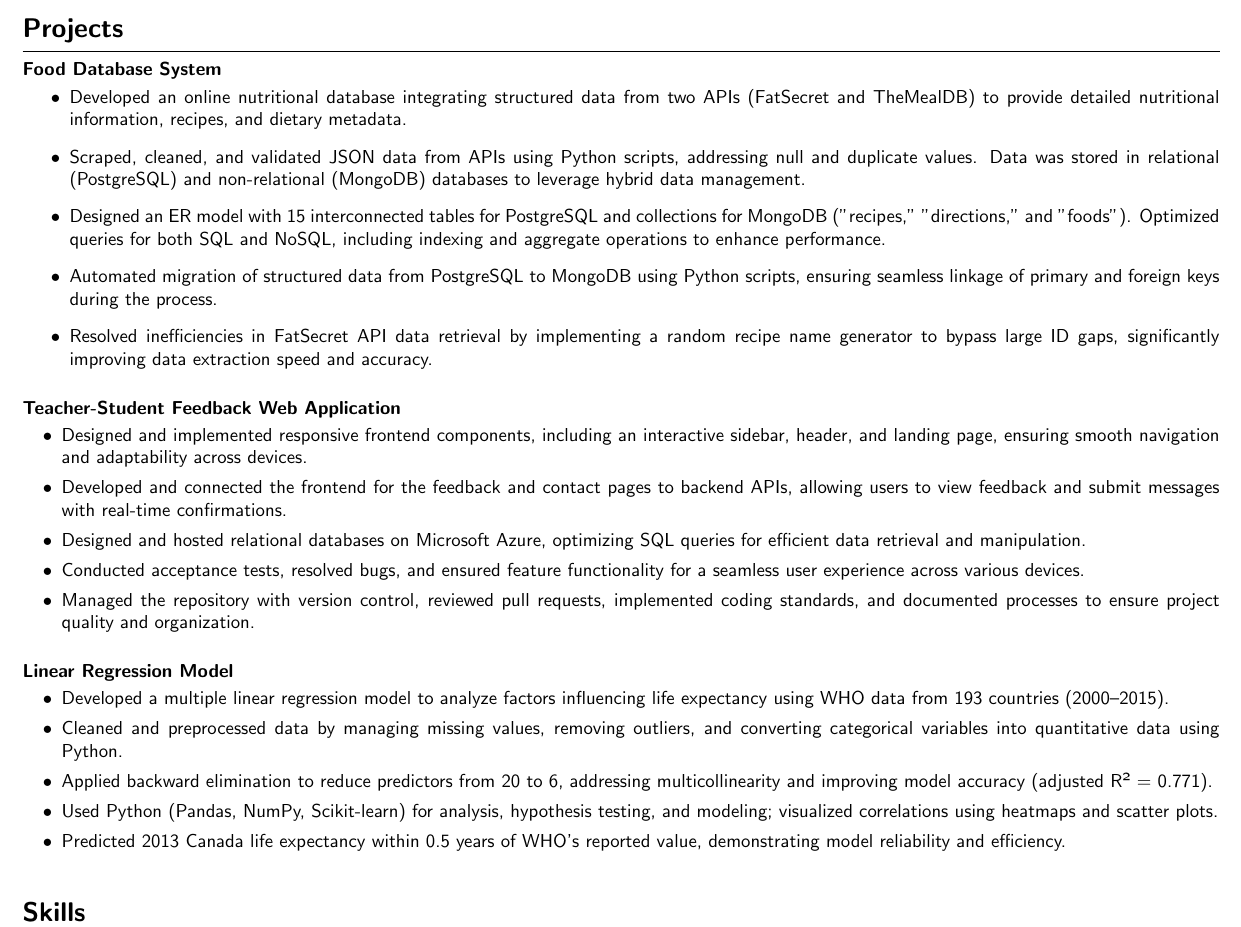
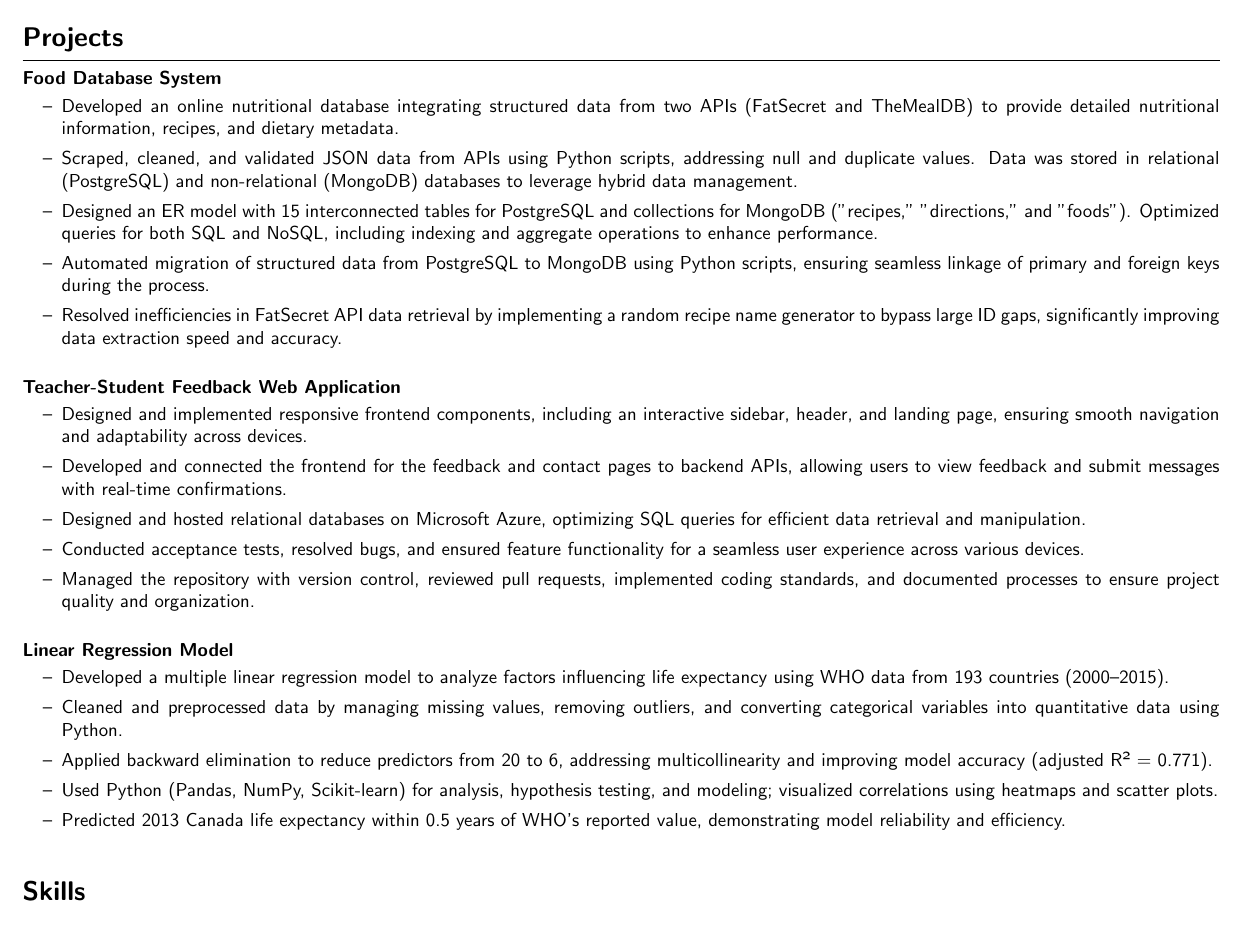
Before and after one commit to Extinctable/Curriculum-Vitae, a LaTeX CV (Curriculum_Vitae/Massimo's_CV.tex): part of the page, cut so that both start at the same text. Compiled offline with pdfLaTeX.

Commit message:
Added dashed lines to project descriptions

```diff
--- a/Curriculum_Vitae/Massimo's_CV.tex
+++ b/Curriculum_Vitae/Massimo's_CV.tex
@@ -67,7 +67,7 @@
 
 \textbf{Food Database System}
 \vspace{-4mm}
-\begin{itemize}
+\begin{itemize}[left=0.15in, itemsep=0pt, label=--]
     \item Developed an online nutritional database integrating structured data from two APIs (FatSecret and TheMealDB) to provide detailed nutritional information, recipes, and dietary metadata.
     \item Scraped, cleaned, and validated JSON data from APIs using Python scripts, addressing null and duplicate values. Data was stored in relational (PostgreSQL) and non-relational (MongoDB) databases to leverage hybrid data management.
     \item Designed an ER model with 15 interconnected tables for PostgreSQL and collections for MongoDB ("recipes," "directions," and "foods"). Optimized queries for both SQL and NoSQL, including indexing and aggregate operations to enhance performance.
@@ -77,7 +77,7 @@
 
 \textbf{Teacher-Student Feedback Web Application}
 \vspace{-4mm}
-\begin{itemize}[left=0.15in, itemsep=0pt]
+\begin{itemize}[left=0.15in, itemsep=0pt, label=--]
     \item Designed and implemented responsive frontend components, including an interactive sidebar, header, and landing page, ensuring smooth navigation and adaptability across devices.
     \item Developed and connected the frontend for the feedback and contact pages to backend APIs, allowing users to view feedback and submit messages with real-time confirmations.
     \item Designed and hosted relational databases on Microsoft Azure, optimizing SQL queries for efficient data retrieval and manipulation.
@@ -87,7 +87,7 @@
 
 \textbf{Linear Regression Model}
 \vspace{-4mm}
-\begin{itemize}[left=0.15in, itemsep=0pt]
+\begin{itemize}[left=0.15in, itemsep=0pt, label=--]
     \item Developed a multiple linear regression model to analyze factors influencing life expectancy using WHO data from 193 countries (2000–2015).
     \item Cleaned and preprocessed data by managing missing values, removing outliers, and converting categorical variables into quantitative data using Python.
     \item Applied backward elimination to reduce predictors from 20 to 6, addressing multicollinearity and improving model accuracy (adjusted R² = 0.771).
```
Also changed, not shown: Curriculum_Vitae/Massimo's_CV.pdf.
